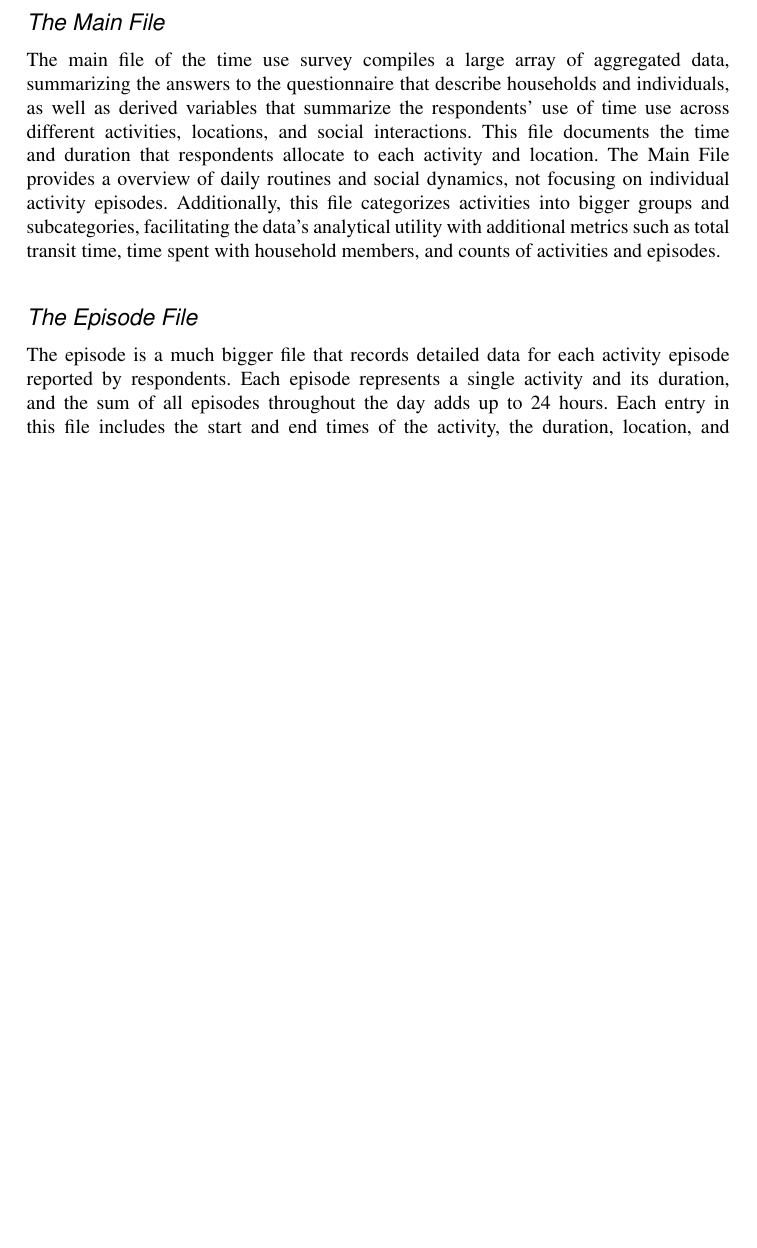
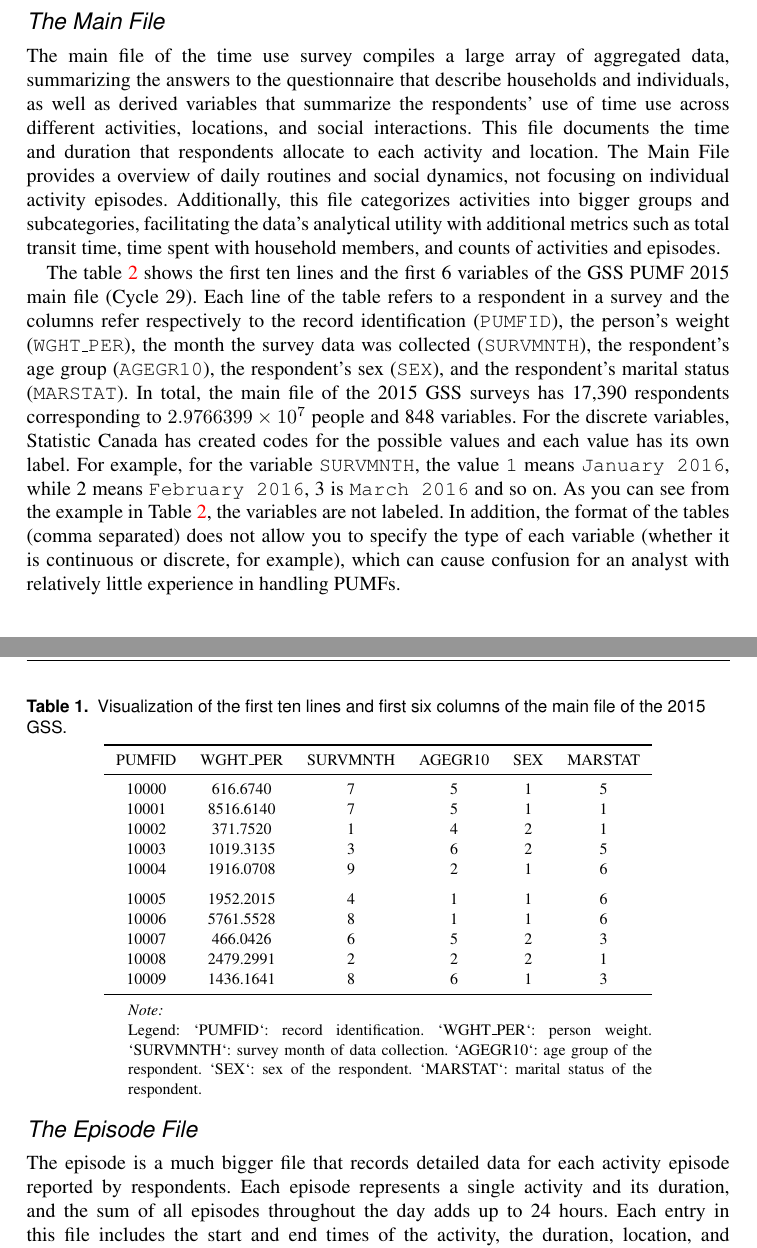
Before and after one commit to dias-bruno/ActiveCA, a LaTeX document (paper/Manuscript-Data-Package.tex): part of page 3 of 8 before the commit and two parts of pages 3 and 4 of 10 after it, the two joined at a grey line, cut so that both start at the same text, the shorter picture padded with empty space. Compiled offline with pdfLaTeX.

Commit message:
Detalling how to use the package in the data paper

```diff
--- a/paper/Manuscript-Data-Package.tex
+++ b/paper/Manuscript-Data-Package.tex
@@ -172,6 +173,56 @@ facilitating the data's analytical utility with additional metrics such
 as total transit time, time spent with household members, and counts of
 activities and episodes.
 
+The table \ref{tab:main-2015-unprocessed} shows the first ten lines and
+the first 6 variables of the GSS PUMF 2015 main file (Cycle 29). Each
+line of the table refers to a respondent in a survey and the columns
+refer respectively to the record identification (\texttt{PUMFID}), the
+person's weight (\texttt{WGHT\_PER}), the month the survey data was
+collected (\texttt{SURVMNTH}), the respondent's age group
+(\texttt{AGEGR10}), the respondent's sex (\texttt{SEX}), and the
+respondent's marital status (\texttt{MARSTAT}). In total, the main file
+of the 2015 GSS surveys has 17,390 respondents corresponding to
+\ensuremath{2.9766399\times 10^{7}} people and 848 variables. For the
+discrete variables, Statistic Canada has created codes for the possible
+values and each value has its own label. For example, for the variable
+\texttt{SURVMNTH}, the value \texttt{1} means \texttt{January\ 2016},
+while 2 means \texttt{February\ 2016}, 3 is \texttt{March\ 2016} and so
+on. As you can see from the example in Table
+\ref{tab:main-2015-unprocessed}, the variables are not labeled. In
+addition, the format of the tables (comma separated) does not allow you
+to specify the type of each variable (whether it is continuous or
+discrete, for example), which can cause confusion for an analyst with
+relatively little experience in handling PUMFs.
+
+\begingroup\fontsize{8}{10}\selectfont
+
+\begin{ThreePartTable}
+\begin{TableNotes}
+\item \textit{Note: }
+\item Legend: `PUMFID`: record identification. `WGHT\_PER`:  person weight. `SURVMNTH`: survey month of data collection. `AGEGR10`: age group of the respondent. `SEX`: sex of the respondent. `MARSTAT`: marital status of the respondent.
+\end{TableNotes}
+\begin{longtable}[t]{cccccc}
+\caption{\label{tab:gss-main-file-2015}\label{tab:main-2015-unprocessed}Visualization of the first ten lines and first six columns of the main file of the 2015 GSS.}\\
+\toprule
+PUMFID & WGHT\_PER & SURVMNTH & AGEGR10 & SEX & MARSTAT\\
+\midrule
+10000 & 616.6740 & 7 & 5 & 1 & 5\\
+10001 & 8516.6140 & 7 & 5 & 1 & 1\\
+10002 & 371.7520 & 1 & 4 & 2 & 1\\
+10003 & 1019.3135 & 3 & 6 & 2 & 5\\
+10004 & 1916.0708 & 9 & 2 & 1 & 6\\
+\addlinespace
+10005 & 1952.2015 & 4 & 1 & 1 & 6\\
+10006 & 5761.5528 & 8 & 1 & 1 & 6\\
+10007 & 466.0426 & 6 & 5 & 2 & 3\\
+10008 & 2479.2991 & 2 & 2 & 2 & 1\\
+10009 & 1436.1641 & 8 & 6 & 1 & 3\\
+\bottomrule
+\insertTableNotes
+\end{longtable}
+\end{ThreePartTable}
+\endgroup{}
+
 \subsection{The Episode File}\label{the-episode-file}
 
 The episode is a much bigger file that records detailed data for each
@@ -191,0 +274 @@ Files.
+difficult.
```
Also changed, not shown: paper/Manuscript-figures/cycling_hm_fig.jpg, paper/Manuscript-figures/impf_Business.jpg, paper/Manuscript-figures/impf_Cultural venues.jpg, paper/Manuscript-figures/impf_Grocery store.jpg, paper/Manuscript-figures/impf_Health clinic.jpg, paper/Manuscript-figures/impf_Home.jpg, paper/Manuscript-Data-Package.tex (86 more changed lines), 12 other files.
